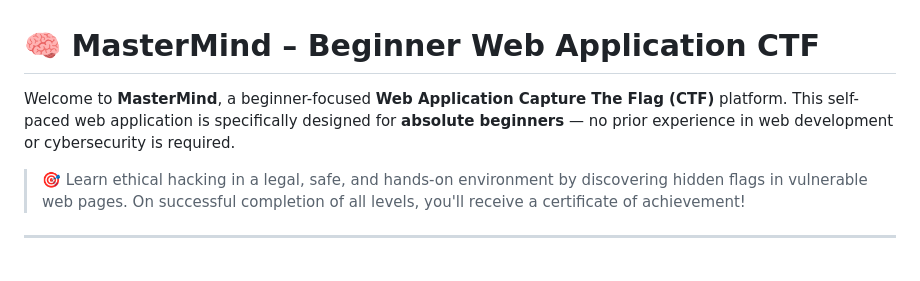
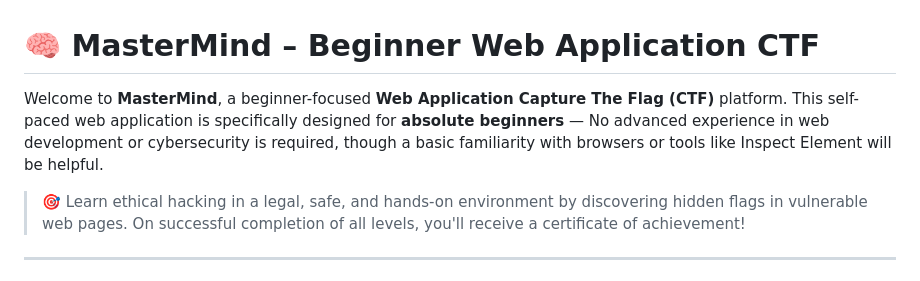
Before and after one commit to Ravindu-Denuwan-Godage/MasterMind, a Markdown page: README.md, the part around the change. GitHub-like rendering.

```diff
--- a/README.md
+++ b/README.md
@@ -1,6 +1,6 @@
 # 🧠 MasterMind – Beginner Web Application CTF
 
-Welcome to **MasterMind**, a beginner-focused **Web Application Capture The Flag (CTF)** platform. This self-paced web application is specifically designed for **absolute beginners** — no prior experience in web development or cybersecurity is required.
+Welcome to **MasterMind**, a beginner-focused **Web Application Capture The Flag (CTF)** platform. This self-paced web application is specifically designed for **absolute beginners** — No advanced experience in web development or cybersecurity is required, though a basic familiarity with browsers or tools like Inspect Element will be helpful.
 
 > 🎯 Learn ethical hacking in a legal, safe, and hands-on environment by discovering hidden flags in vulnerable web pages. On successful completion of all levels, you'll receive a certificate of achievement!
 
```
